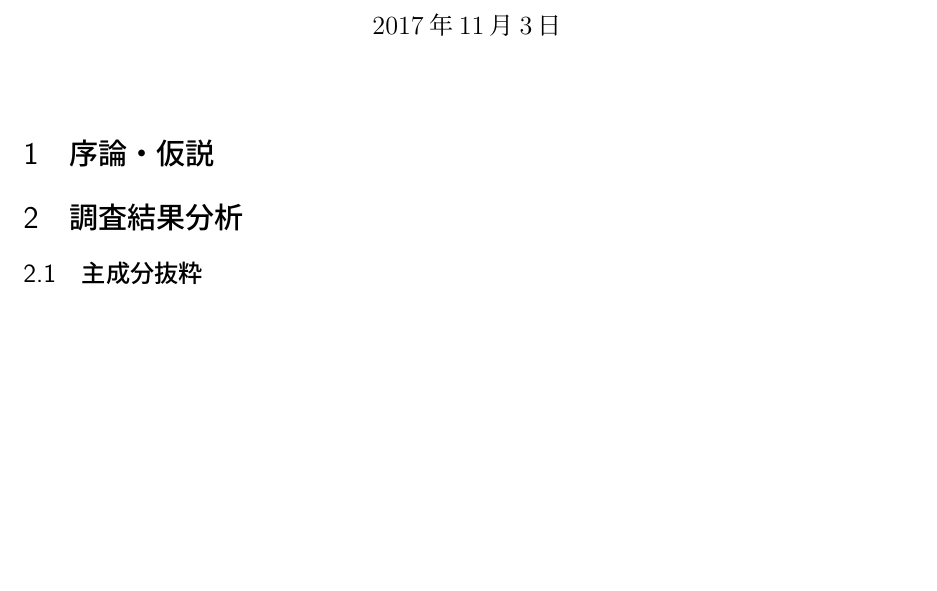
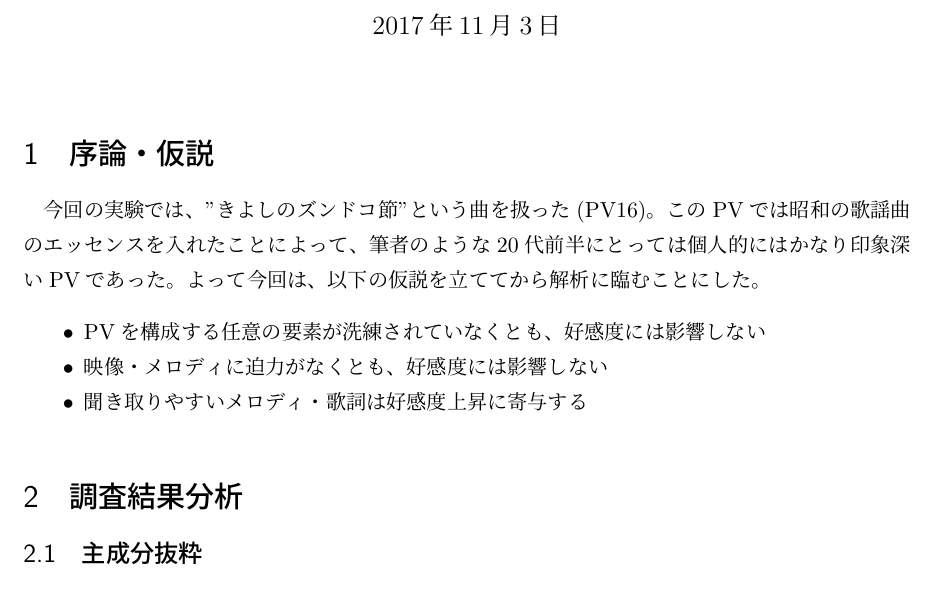
Before and after one commit to YaGiNA/MSEL17_reports, a LaTeX document (report.tex): part of the page, cut so that both start at the same text, the shorter picture padded with empty space. Compiled offline with upLaTeX and dvipdfmx.

Commit message:
Make section of introduction

```diff
--- a/report.tex
+++ b/report.tex
@@ -30,6 +30,17 @@
 \begin{document}
 \maketitle
 \section{序論・仮説}
+今回の実験では、"きよしのズンドコ節"という曲を扱った(PV16)。
+このPVでは昭和の歌謡曲のエッセンスを入れたことによって、
+筆者のような20代前半にとっては個人的にはかなり印象深いPVであった。
+よって今回は、以下の仮説を立ててから解析に臨むことにした。
+
+\begin{itemize}
+  \item PVを構成する任意の要素が洗練されていなくとも、好感度には影響しない
+  \item 映像・メロディに迫力がなくとも、好感度には影響しない
+  \item 聞き取りやすいメロディ・歌詞は好感度上昇に寄与する
+\end{itemize}
+
 \section{調査結果分析}
 \subsection{主成分抜粋}
 \subsection{目的関数に寄与する主成分の選定・再解析}
```
Also changed, not shown: report.pdf.
